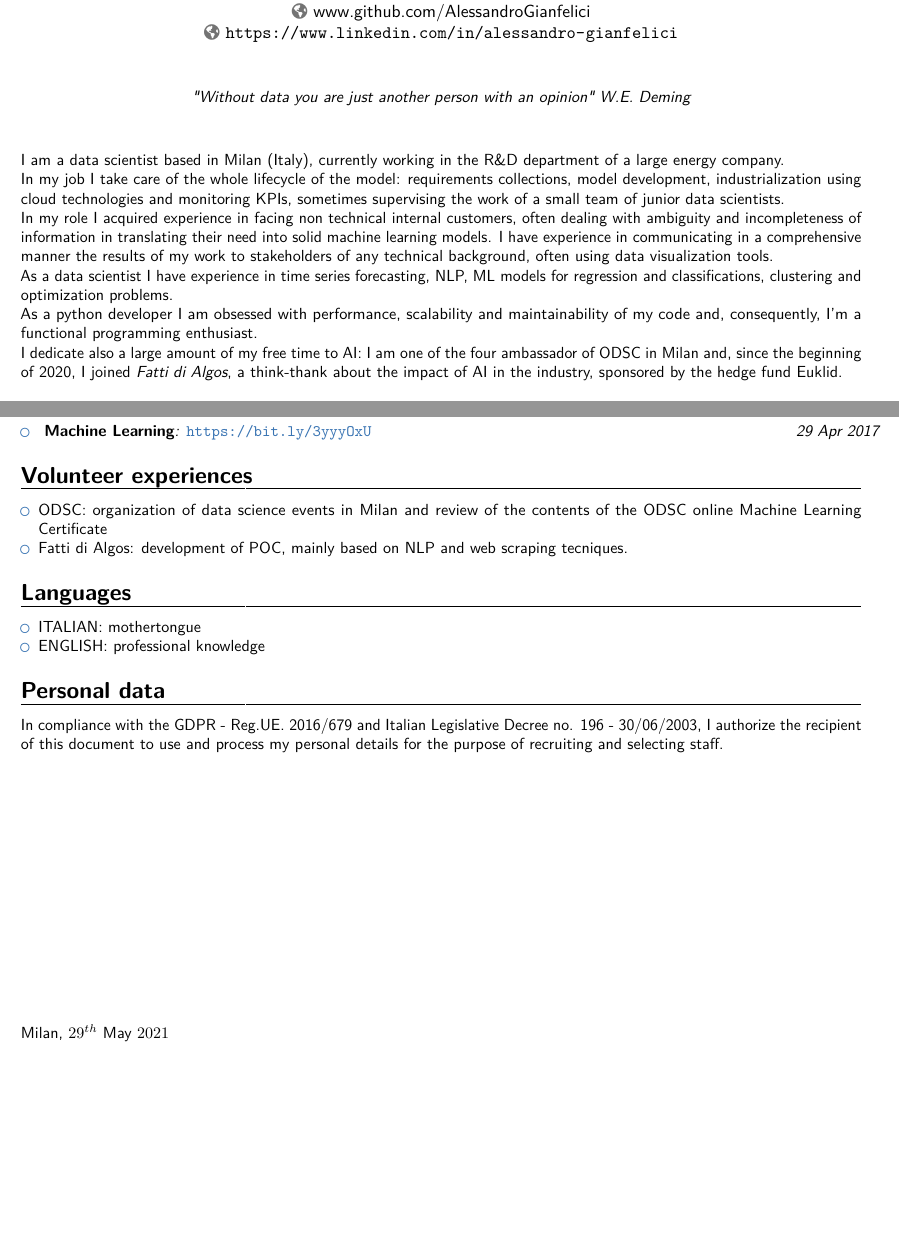
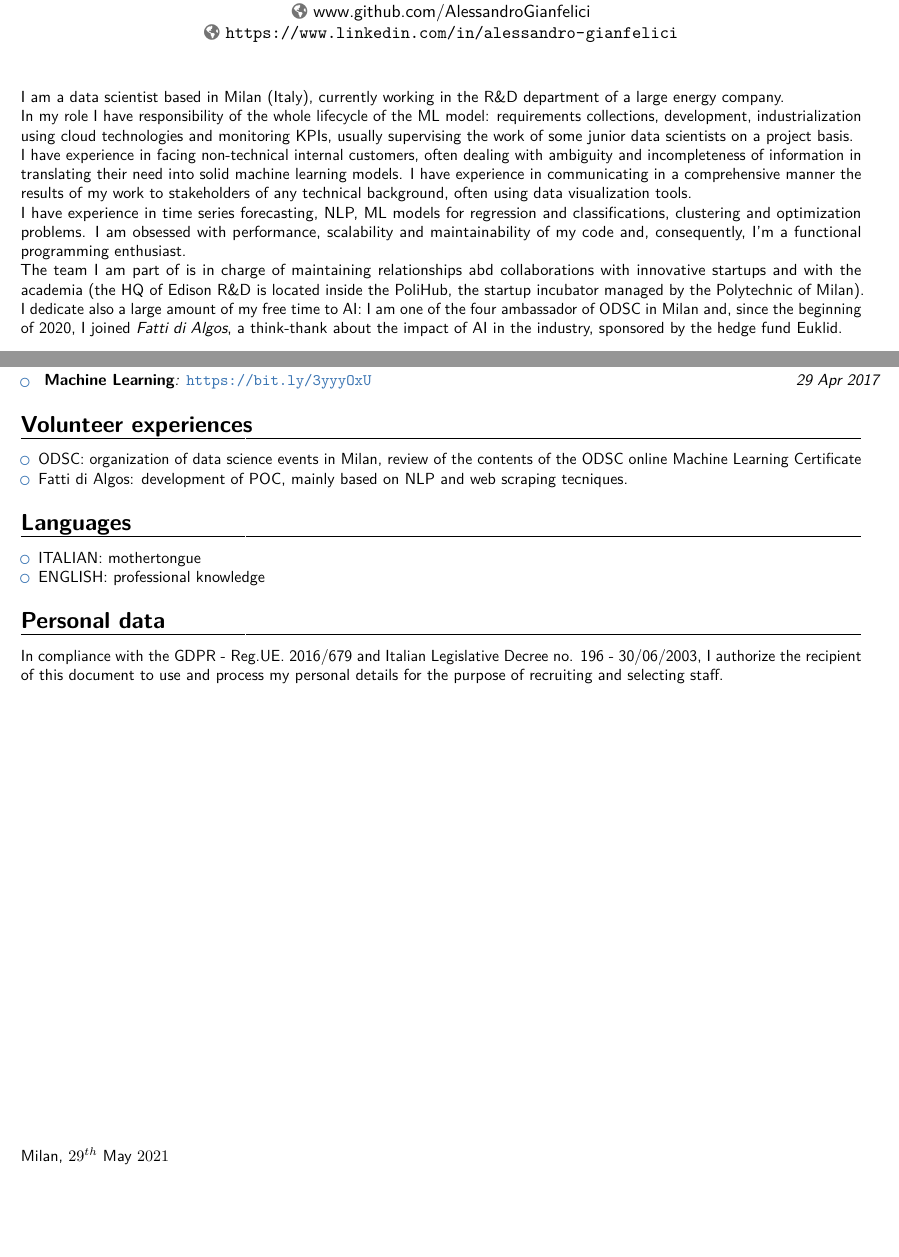
Before and after one commit to AlessandroGianfelici/curriculum, a LaTeX CV (curriculum.tex): two parts of pages 1 and 2 of 2, joined at a grey line, cut so that both start at the same text, the shorter picture padded with empty space. Compiled offline with pdfLaTeX.

Commit message:
riorganizzate un po' di cose nella intro

```diff
--- a/curriculum.tex
+++ b/curriculum.tex
@@ -37,7 +37,7 @@
 \extrainfo{\homepagesymbol\url{https://www.linkedin.com/in/alessandro-gianfelici}} % optional, remove / comment the line if not wanted
 %\extrainfo{\url{https://github.com/AlessandroGianfelici}}                 % optional, remove / comment the line if not wanted
 %\photo[64pt][0.4pt]{qrcode}                       % optional, remove / comment the line if not wanted; '64pt' is the height the picture must be resized to, 0.4pt is the thickness of the frame around it (put it to 0pt for no frame) and 'picture' is the name of the picture file
-\quote{\small{"Without data you are just another person with an opinion" W.E. Deming}}
+%\quote{\small{"Without data you are just another person with an opinion" W.E. Deming}}
 %----------------------------------------------------------------------------------
 %            content
 %----------------------------------------------------------------------------------
@@ -46,13 +46,13 @@
 \makecvtitle
 \small{I am a data scientist based in Milan (Italy), currently working in the R\&D department of a large energy company.
 
-In my job I take care of the whole lifecycle of the model: requirements collections, model development, industrialization using cloud technologies and monitoring KPIs, sometimes supervising the work of a small team of junior data scientists.
+In my role I have responsibility of the whole lifecycle of the ML model: requirements collections, development, industrialization using cloud technologies and monitoring KPIs, usually supervising the work of some junior data scientists on a project basis.
 
-In my role I acquired experience in facing non technical internal customers, often dealing with ambiguity and incompleteness of information in translating their need into solid machine learning models. I have experience in communicating in a comprehensive manner the results of my work to stakeholders of any technical background, often using data visualization tools.
+I have experience in facing non-technical internal customers, often dealing with ambiguity and incompleteness of information in translating their need into solid machine learning models. I have experience in communicating in a comprehensive manner the results of my work to stakeholders of any technical background, often using data visualization tools.
 
-As a data scientist I have experience in time series forecasting, NLP,  ML models for regression and classifications, clustering and optimization problems.
+I have experience in time series forecasting, NLP,  ML models for regression and classifications, clustering and optimization problems. I am obsessed with performance, scalability and maintainability of my code and, consequently, I'm a functional programming enthusiast.
 
-As a python developer I am obsessed with performance, scalability and maintainability of my code and, consequently, I'm a functional programming enthusiast.
+The team I am part of is in charge of maintaining relationships abd collaborations with innovative startups and with the academia (the HQ of Edison R\&D is located inside the PoliHub, the startup incubator managed by the Polytechnic of Milan).
 
 I dedicate also a large amount of my free time to AI: I am one of the four ambassador of ODSC in Milan and, since the beginning of 2020, I joined \emph{Fatti di Algos}, a think-thank about the impact of AI in the industry, sponsored by the hedge fund Euklid.}
 
@@ -118,7 +118,7 @@ Experience with git, docker, linux and several services of the AWS ecosystem (s3
 
 \section{Volunteer experiences}
 \begin{itemize}
- \item ODSC: organization of data science events in Milan and review of the contents of the ODSC online Machine Learning Certificate
+ \item ODSC: organization of data science events in Milan, review of the contents of the ODSC online Machine Learning Certificate
  \item Fatti di Algos: development of POC, mainly based on NLP and web scraping tecniques.
 \end{itemize}
 
@@ -145,5 +145,15 @@ In compliance with the GDPR - Reg.UE. 2016/679 and Italian Legislative Decree no
 \bigskip
 \bigskip
 \bigskip
+\bigskip
+\bigskip
+\bigskip
+\bigskip
+\bigskip
+\bigskip
+\bigskip
+\bigskip
+\bigskip
+\bigskip
 Milan, $29^{th}$ May $2021$
 \end{document}
```
Also changed, not shown: curriculum.tex (2 more changed lines).
